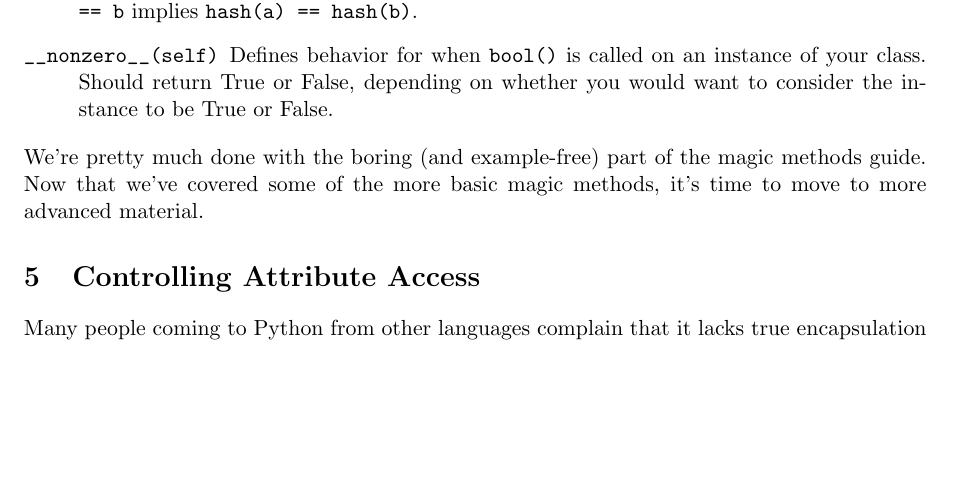
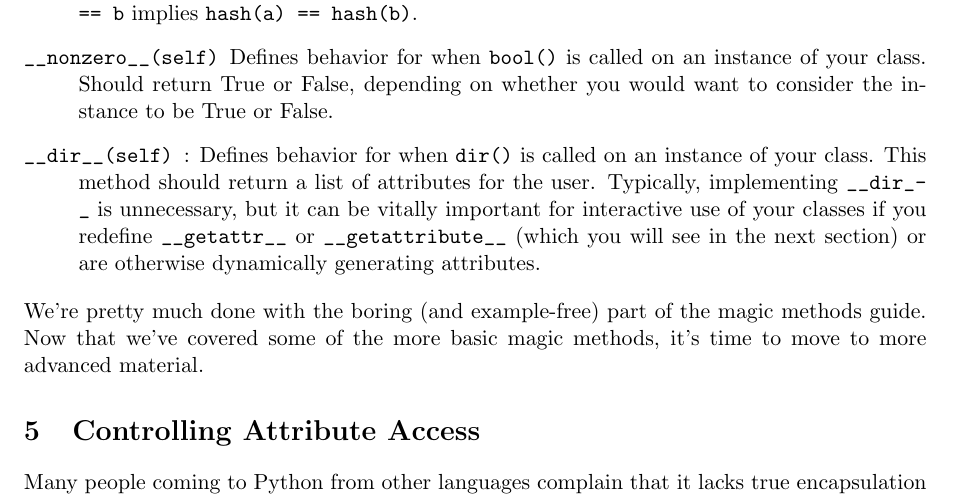
Before and after one commit to RafeKettler/magicmethods, a LaTeX document (magicmethods.tex): part of page 7 of 17, cut so that both start at the same text, the shorter picture padded with empty space. Compiled offline with pdfLaTeX.

Commit message:
Document __dir__

```diff
--- a/magicmethods.tex
+++ b/magicmethods.tex
@@ -296,6 +296,8 @@ Defines behavior for when \code{unicode()} is called on an instance of your clas
 Defines behavior for when \code{hash()} is called on an instance of your class. It has to return an integer, and its result is used for quick key comparison in dictionaries. Note that this usually entails implementing \code{__eq__} as well. Live by the following rule: \code{a == b} implies \code{hash(a) == hash(b)}.
 \item[\code{__nonzero__(self)}]
 Defines behavior for when \code{bool()} is called on an instance of your class. Should return True or False, depending on whether you would want to consider the instance to be True or False.
+\item[\code{__dir__(self)}]
+:    Defines behavior for when \code{dir()} is called on an instance of your class. This method should return a list of attributes for the user. Typically, implementing \code{__dir__} is unnecessary, but it can be vitally important for interactive use of your classes if you redefine \code{__getattr__} or \code{__getattribute__} (which you will see in the next section) or are otherwise dynamically generating attributes.
 
 \end{description}
 
```
Also changed, not shown: 1 other file.
